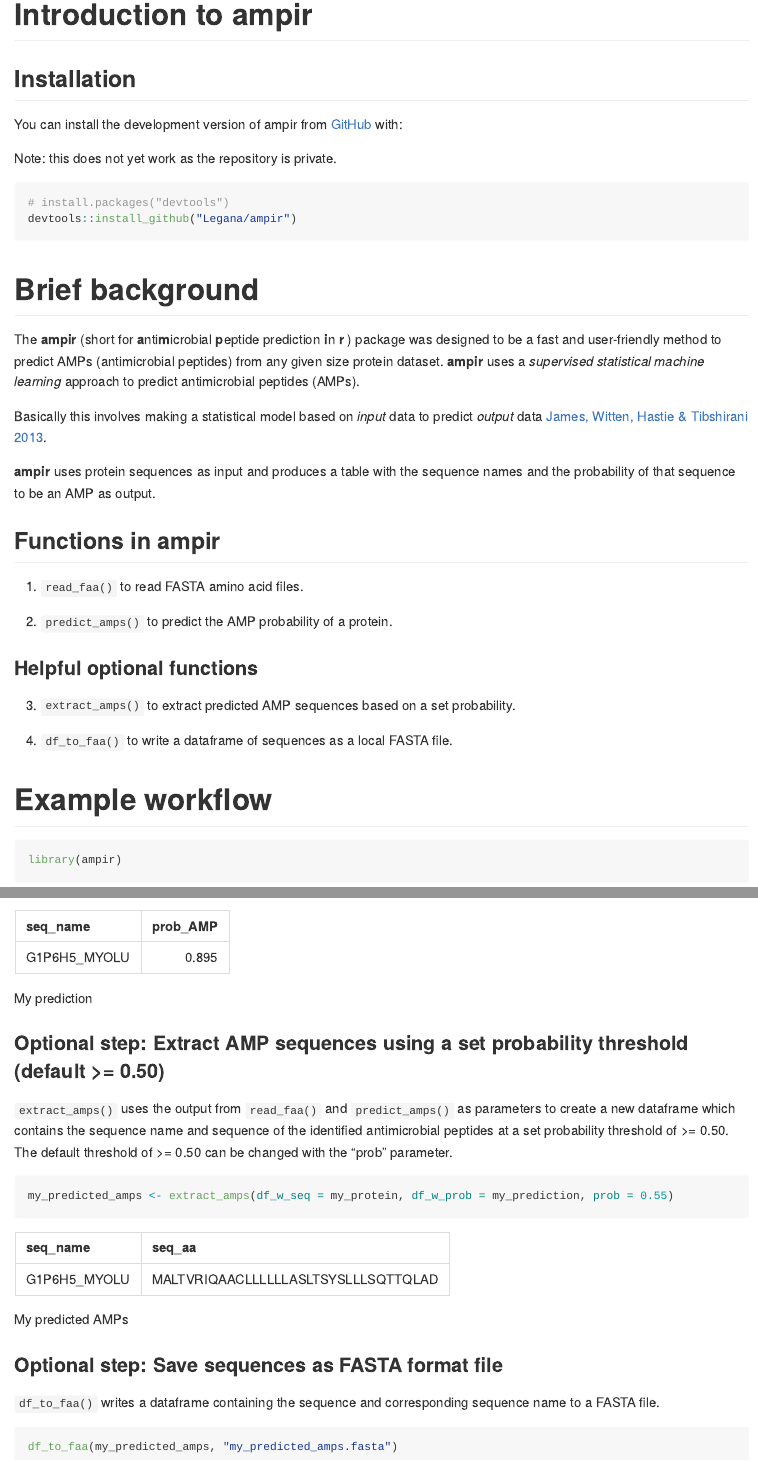
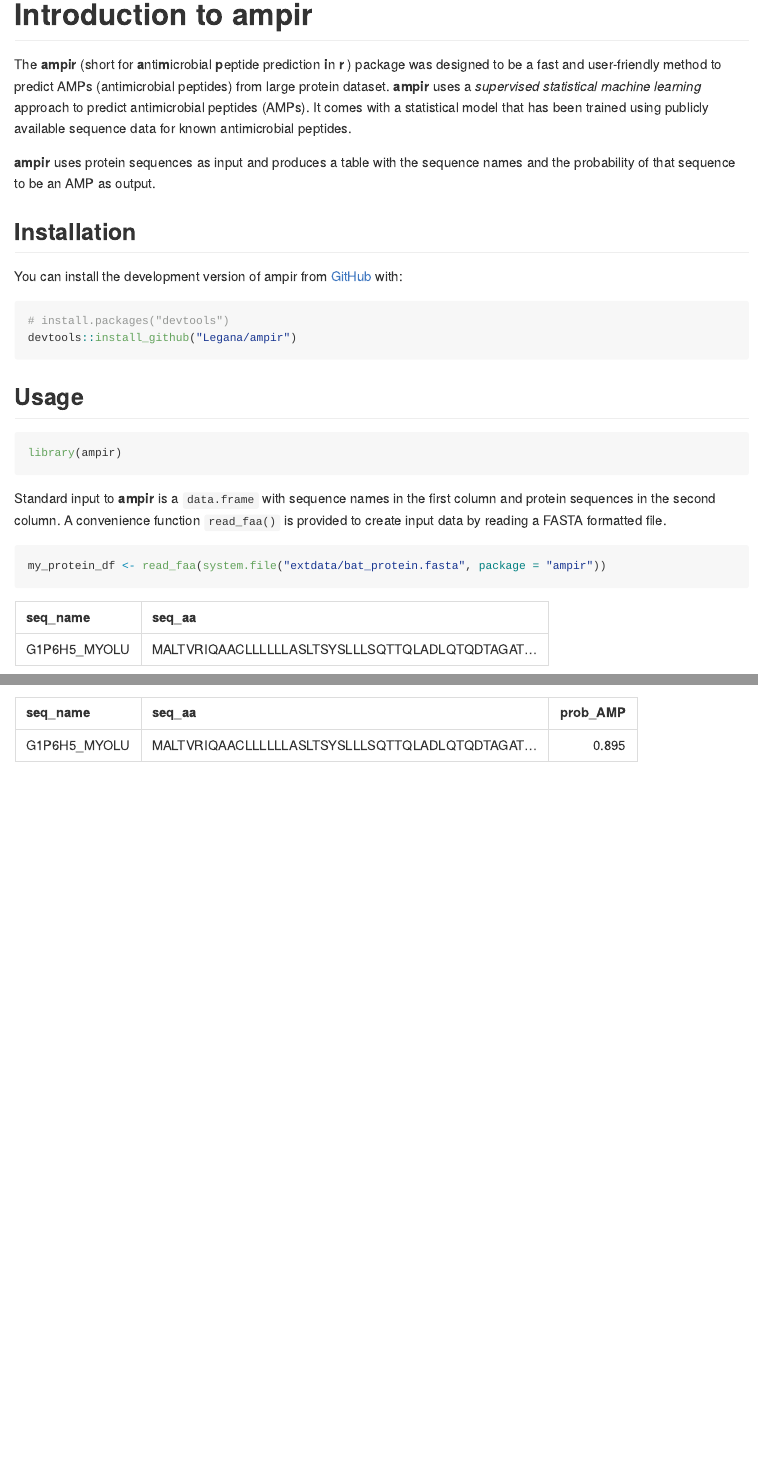
Before and after one commit to Legana/ampir, an R Markdown document (README.Rmd): the page in a window 1100 px wide, from its top, and a second part further down, joined at a grey line. The pictures show the output file README.md that the author committed with the source, drawn offline in the style of GitHub; badge pictures from the web are left out.

Commit message:
Update README and Vignette to reflect new usage.

````diff
--- a/README.Rmd
+++ b/README.Rmd
@@ -14,6 +14,11 @@ knitr::opts_chunk$set(
 ```
 # Introduction to ampir
 
+The **ampir** (short for **a**nti**m**icrobial **p**eptide prediction **i**n **r** ) package was designed to be a fast and user-friendly method to predict AMPs (antimicrobial peptides) from large protein dataset. **ampir** uses a *supervised statistical machine learning* approach to predict antimicrobial peptides (AMPs).  It comes with a statistical model that has been trained using publicly available sequence data for known antimicrobial peptides.
+
+**ampir** uses protein sequences as input and produces a table with the sequence names and the probability of that sequence to be an AMP as output.
+
+
 <!-- badges: start -->
 [![Build Status](https://travis-ci.com/Legana/ampir.svg?token=fesxqj9vWJzeRTtyzLHt&branch=master)](https://travis-ci.com/Legana/ampir)
 <!-- badges: end -->
@@ -28,42 +31,18 @@ knitr::opts_chunk$set(
 
 You can install the development version of ampir from [GitHub](https://github.com/) with:
 
-Note: this does not yet work as the repository is private.
-
 ```r
 # install.packages("devtools")
 devtools::install_github("Legana/ampir")
 ```
 
-```{r, echo = FALSE, eval=FALSE}
-#devtools::install_github("Legana/ampir",auth_token = "07d66396f0c3f7a5ac675b8e7312b9eda55d1d8b")
-```
-
-# Brief background
-
-The **ampir** (short for **a**nti**m**icrobial **p**eptide prediction **i**n **r** ) package was designed to be a fast and user-friendly method to predict AMPs (antimicrobial peptides) from any given size protein dataset. **ampir** uses a *supervised statistical machine learning* approach to predict antimicrobial peptides (AMPs).
-
-Basically this involves making a statistical model based on *input* data to predict *output* data [James, Witten, Hastie & Tibshirani 2013](http://www-bcf.usc.edu/~gareth/ISL/).
-
-**ampir** uses protein sequences as input and produces a table with the sequence names and the probability of that sequence to be an AMP as output.
-
-## Functions in **ampir**
-
-1. `read_faa()` to read FASTA amino acid files.
-
-2. `predict_amps()` to predict the AMP probability of a protein.
-
-### Helpful optional functions
-
-3. `extract_amps()` to extract predicted AMP sequences based on a set probability.
-
-4. `df_to_faa()` to write a dataframe of sequences as a local FASTA file.
-
-# Example workflow
+## Usage
 
 ```{r setup, warning=FALSE, message=FALSE}
 library(ampir)
 ```
 
-### Step 1: Read FASTA amino acid files with `read_faa()`
+Standard input to **ampir** is a `data.frame` with sequence names in the first column and protein sequences in the second column.  A convenience function `read_faa()` is provided to create input data by reading a FASTA formatted file.
 
+```{r, warning=FALSE, message=FALSE}
+my_protein_df <- read_faa(system.file("extdata/bat_protein.fasta", package = "ampir"))
@@ -74,7 +49,8 @@ my_protein <- read_faa(system.file("extdata/bat_protein.fasta", package = "ampir
 ```
 
 ```{r, echo=FALSE}
-#sapply to shorten words in df and use data.frame(as.list) to tidy up kable output
-knitr::kable(as.data.frame(as.list(sapply(my_protein, strtrim, 35))), caption = "My protein")
+display_df <- my_protein_df
+display_df$seq_aa <- paste(substring(display_df$seq_aa,1,45),"...",sep="")
+knitr::kable(display_df)
 ```
 
@@ -87,25 +62,6 @@ my_prediction <- predict_amps(my_protein)
 ```
 
 ```{r, echo=FALSE}
-knitr::kable(my_prediction, digits = 3, caption = "My prediction")
+my_prediction$seq_aa <- paste(substring(my_prediction$seq_aa,1,45),"...",sep="")
+knitr::kable(my_prediction, digits = 3)
 ```
-
-### Optional step: Extract AMP sequences using a set probability threshold (default >= 0.50)
-
-`extract_amps()` uses the output from `read_faa()` and `predict_amps()` as parameters to create a new dataframe which contains the sequence name and sequence of the identified antimicrobial peptides at a set probability threshold of >= 0.50. The default threshold of >= 0.50 can be changed with the "prob" parameter.
-
-```{r}
-my_predicted_amps <- extract_amps(df_w_seq = my_protein, df_w_prob = my_prediction, prob = 0.55)
-```
-
-```{r, echo=FALSE}
-knitr::kable(as.data.frame(as.list(sapply(my_predicted_amps, strtrim, 35))), caption = "My predicted AMPs")
-```
-
-### Optional step: Save sequences as FASTA format file
-
-`df_to_faa()` writes a dataframe containing the sequence and corresponding sequence name to a FASTA file.
-
-```{r,eval=FALSE}
-df_to_faa(my_predicted_amps, "my_predicted_amps.fasta")
-```
````
Also changed, not shown: R/aaseq_is_valid.R (+1 -1 lines), R/calculate_features.R (+1 -0 lines), R/predict_amps.R (+5 -2 lines), data-raw/create_regression_test_data.R (+0 -7 lines), vignettes/ampir.Rmd (+0 -22 lines), README.md, README.Rmd (11 more changed lines), 10 other files.
